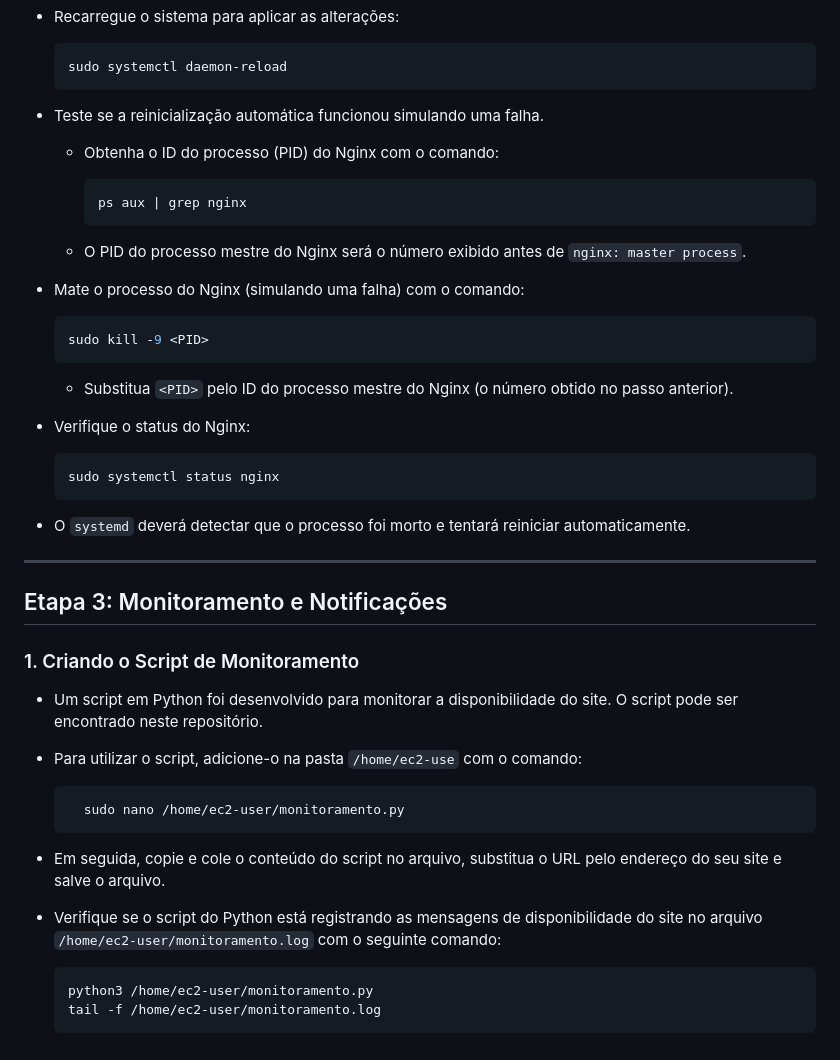
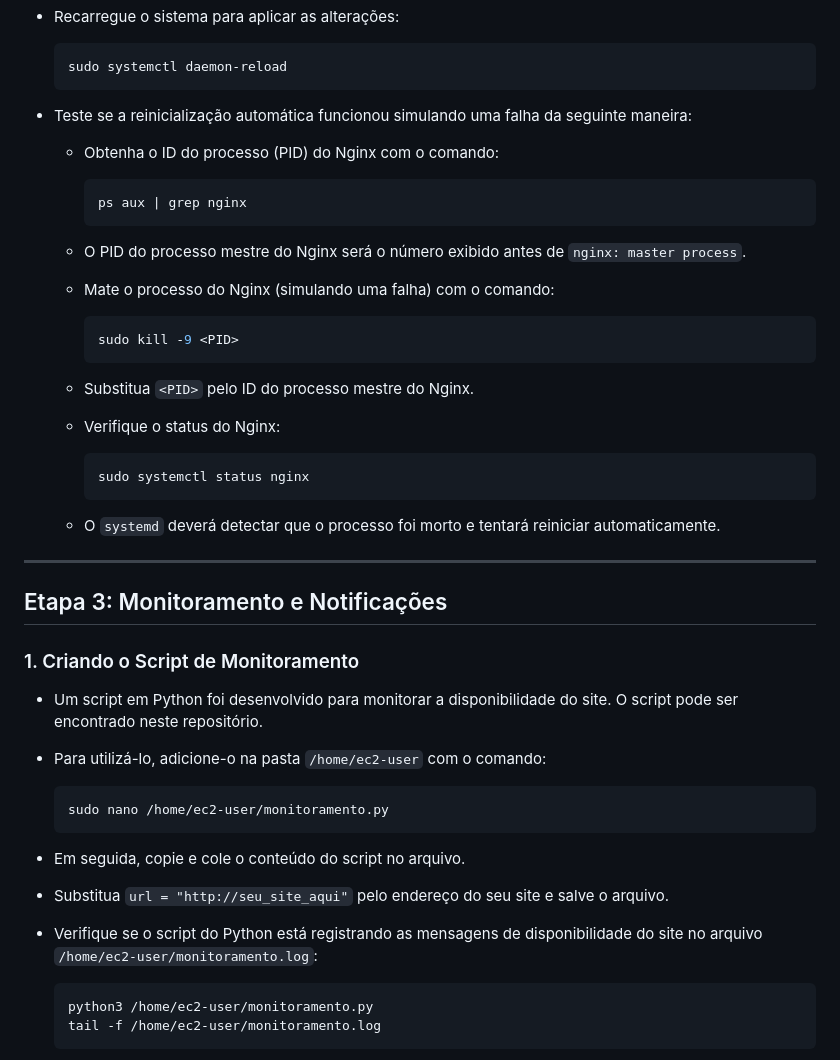
Before and after one commit to FelipeGalway/PB-Compass-Projeto-AWS-Linux, a Markdown page: README.md, the part around one of its changes. GitHub-like rendering.

````diff
--- a/README.md
+++ b/README.md
@@ -92,31 +109,31 @@ Para garantir que o Nginx seja reiniciado automaticamente em caso de falha, siga
    sudo systemctl daemon-reload
    ```
 
-- Teste se a reinicialização automática funcionou simulando uma falha.
+- Teste se a reinicialização automática funcionou simulando uma falha da seguinte maneira:
 
    - Obtenha o ID do processo (PID) do Nginx com o comando:
 
-     ```bash
-     ps aux | grep nginx
-     ```
+      ```bash
+      ps aux | grep nginx
+      ```
 
    - O PID do processo mestre do Nginx será o número exibido antes de `nginx: master process`.
 
-- Mate o processo do Nginx (simulando uma falha) com o comando:
+   - Mate o processo do Nginx (simulando uma falha) com o comando:
 
-   ```bash
-   sudo kill -9 <PID>
-   ```
+      ```bash
+      sudo kill -9 <PID>
+      ```
 
-    - Substitua `<PID>` pelo ID do processo mestre do Nginx (o número obtido no passo anterior).
+   - Substitua `<PID>` pelo ID do processo mestre do Nginx.
 
-- Verifique o status do Nginx:
+   - Verifique o status do Nginx:
 
-   ```bash
-   sudo systemctl status nginx
-   ```
+      ```bash
+      sudo systemctl status nginx
+      ```
 
-- O `systemd` deverá detectar que o processo foi morto e tentará reiniciar automaticamente.
+   - O `systemd` deverá detectar que o processo foi morto e tentará reiniciar automaticamente.
 
 ---
 
@@ -124,14 +141,15 @@ Para garantir que o Nginx seja reiniciado automaticamente em caso de falha, siga
 
 ### 1. Criando o Script de Monitoramento
 - Um script em Python foi desenvolvido para monitorar a disponibilidade do site. O script pode ser encontrado neste repositório.
-- Para utilizar o script, adicione-o na pasta `/home/ec2-use` com o comando:
+- Para utilizá-lo, adicione-o na pasta `/home/ec2-user` com o comando:
 
   ```bash
-    sudo nano /home/ec2-user/monitoramento.py
+  sudo nano /home/ec2-user/monitoramento.py
   ```
 
-- Em seguida, copie e cole o conteúdo do script no arquivo, substitua o URL pelo endereço do seu site e salve o arquivo.
-- Verifique se o script do Python está registrando as mensagens de disponibilidade do site no arquivo `/home/ec2-user/monitoramento.log` com o seguinte comando:
+- Em seguida, copie e cole o conteúdo do script no arquivo.
+- Substitua `url = "http://seu_site_aqui"` pelo endereço do seu site e salve o arquivo.
+- Verifique se o script do Python está registrando as mensagens de disponibilidade do site no arquivo `/home/ec2-user/monitoramento.log`:
 
   ```bash
   python3 /home/ec2-user/monitoramento.py
````
Also changed, not shown: other parts of README.md (+46 -14 lines).
